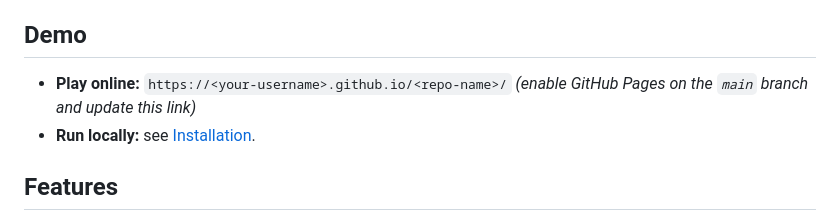
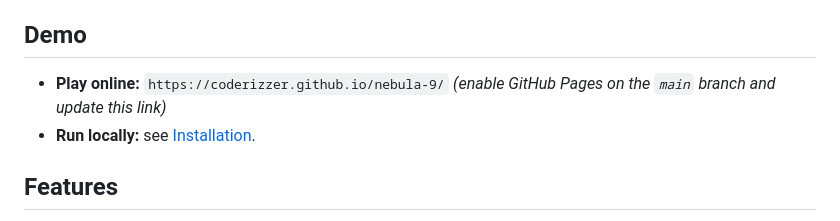
Before and after one commit to coderizzer/nebula-9, a Markdown page: README.md, the part around the change. Drawn GitHub-style.

Commit message:
Update online play link in README

```diff
--- a/README.md
+++ b/README.md
@@ -7,7 +7,7 @@ A vertical arcade space shooter built with HTML5 Canvas and vanilla JavaScript.
 
 ## Demo
 
-- **Play online:** `https://<your-username>.github.io/<repo-name>/` *(enable GitHub Pages on the `main` branch and update this link)*
+- **Play online:** `https://coderizzer.github.io/nebula-9/` *(enable GitHub Pages on the `main` branch and update this link)*
 - **Run locally:** see [Installation](#installation).
 
 ## Features
```
